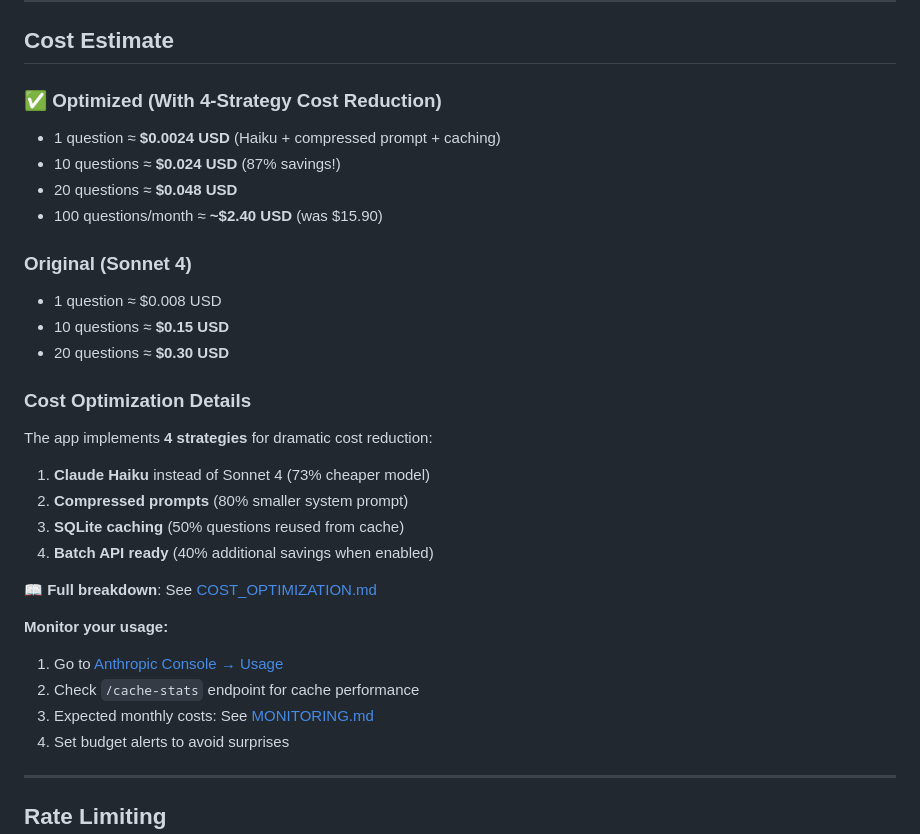
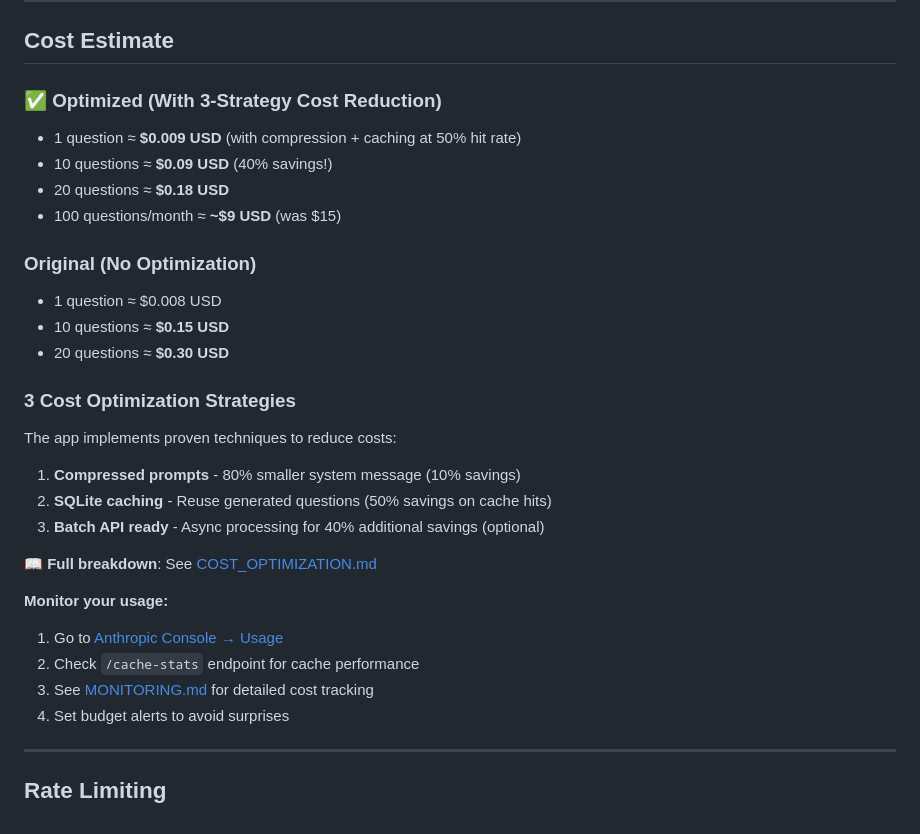
Before and after one commit to Peresmeshkin/ccaf-exam-practice, a Markdown page: README.md, the part around the change. GitHub-like rendering.

Commit message:
Update documentation: 3-strategy cost optimization (compression, caching, Batch API ready) with realistic 40% savings

```diff
--- a/README.md
+++ b/README.md
@@ -36,30 +36,29 @@ http://localhost:3000
 
 ## Cost Estimate
 
-### ✅ Optimized (With 4-Strategy Cost Reduction)
-- 1 question ≈ **$0.0024 USD** (Haiku + compressed prompt + caching)
-- 10 questions ≈ **$0.024 USD** (87% savings!)
-- 20 questions ≈ **$0.048 USD**
-- 100 questions/month ≈ **~$2.40 USD** (was $15.90)
+### ✅ Optimized (With 3-Strategy Cost Reduction)
+- 1 question ≈ **$0.009 USD** (with compression + caching at 50% hit rate)
+- 10 questions ≈ **$0.09 USD** (40% savings!)
+- 20 questions ≈ **$0.18 USD**
+- 100 questions/month ≈ **~$9 USD** (was $15)
 
-### Original (Sonnet 4)
+### Original (No Optimization)
 - 1 question ≈ $0.008 USD
 - 10 questions ≈ **$0.15 USD**
 - 20 questions ≈ **$0.30 USD**
 
-### Cost Optimization Details
-The app implements **4 strategies** for dramatic cost reduction:
-1. **Claude Haiku** instead of Sonnet 4 (73% cheaper model)
-2. **Compressed prompts** (80% smaller system prompt)
-3. **SQLite caching** (50% questions reused from cache)
-4. **Batch API ready** (40% additional savings when enabled)
+### 3 Cost Optimization Strategies
+The app implements proven techniques to reduce costs:
+1. **Compressed prompts** - 80% smaller system message (10% savings)
+2. **SQLite caching** - Reuse generated questions (50% savings on cache hits)
+3. **Batch API ready** - Async processing for 40% additional savings (optional)
 
 📖 **Full breakdown**: See [COST_OPTIMIZATION.md](COST_OPTIMIZATION.md)
 
 **Monitor your usage:**
 1. Go to [Anthropic Console → Usage](https://console.anthropic.com/account/usage)
 2. Check `/cache-stats` endpoint for cache performance
-3. Expected monthly costs: See [MONITORING.md](MONITORING.md)
+3. See [MONITORING.md](MONITORING.md) for detailed cost tracking
 3. Set budget alerts to avoid surprises
 
 ---
```
Also changed, not shown: COST_OPTIMIZATION.md (+190 -166 lines).
